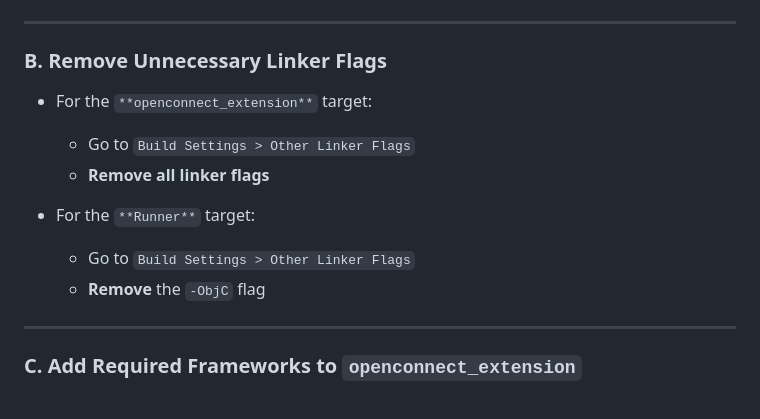
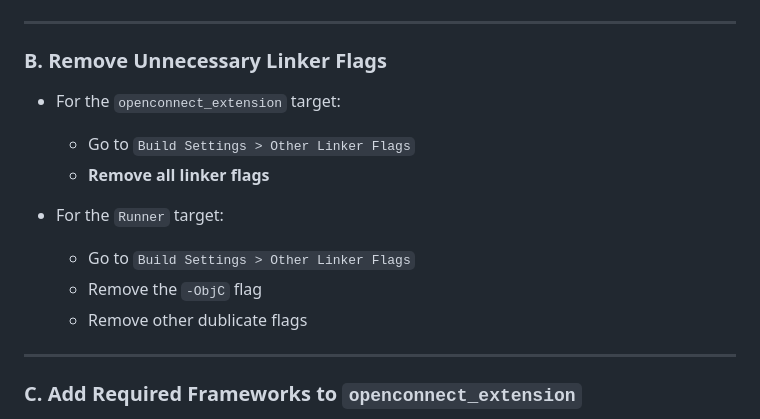
Before and after one commit to lamdiv/openconnect_flutter, a Markdown page: README.md, the part around the change. Rendered like a GitHub page.

```diff
--- a/README.md
+++ b/README.md
@@ -100,13 +100,14 @@ Build Settings > iOS Deployment Target
 
 ### B. Remove Unnecessary Linker Flags
 
-- For the `**openconnect_extension**` target:
+- For the `openconnect_extension` target:
   - Go to `Build Settings > Other Linker Flags`
   - **Remove all linker flags**
 
-- For the `**Runner**` target:
+- For the `Runner` target:
   - Go to `Build Settings > Other Linker Flags`
-  - **Remove** the `-ObjC` flag
+  - Remove the `-ObjC` flag
+  - Remove other dublicate flags
 
 ---
 
```
